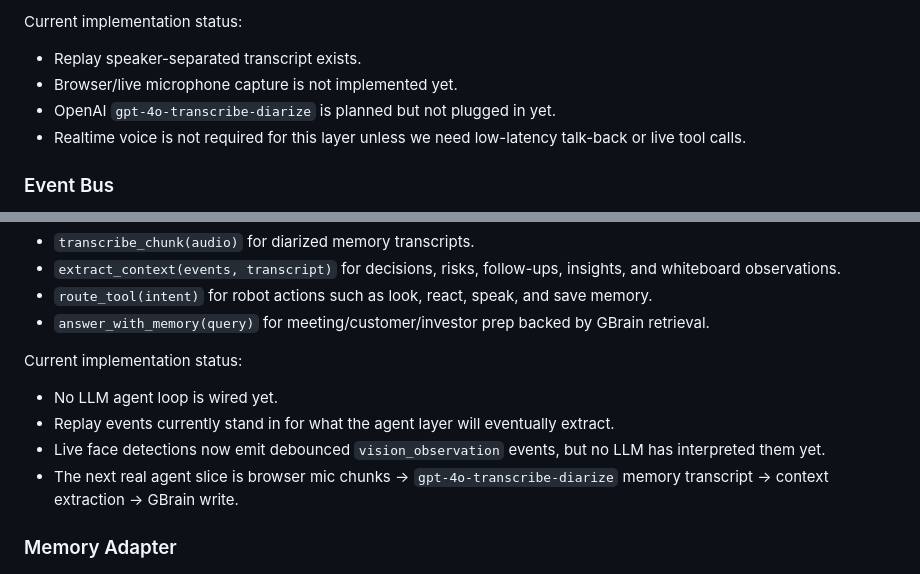
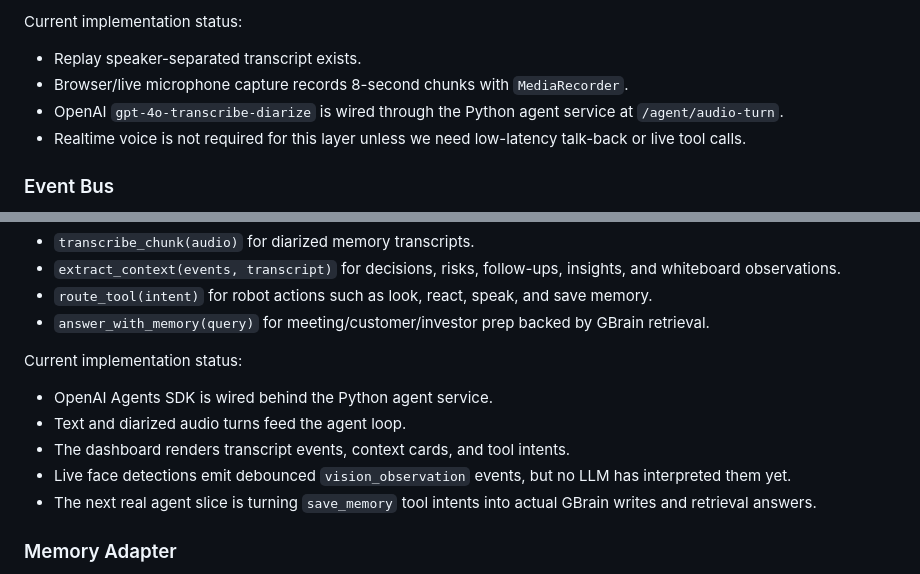
Before and after one commit to harisjalal502/tarry-gan, a Markdown page: docs/architecture.md, 2 parts joined by grey strips. Drawn GitHub-style.

```diff
--- a/docs/architecture.md
+++ b/docs/architecture.md
@@ -59,8 +59,8 @@ See `docs/transcription-speaker-identity.md`.
 Current implementation status:
 
 - Replay speaker-separated transcript exists.
-- Browser/live microphone capture is not implemented yet.
-- OpenAI `gpt-4o-transcribe-diarize` is planned but not plugged in yet.
+- Browser/live microphone capture records 8-second chunks with `MediaRecorder`.
+- OpenAI `gpt-4o-transcribe-diarize` is wired through the Python agent service at `/agent/audio-turn`.
 - Realtime voice is not required for this layer unless we need low-latency talk-back or live tool calls.
 
 ### Event Bus
@@ -97,10 +97,11 @@ Expected interfaces:
 
 Current implementation status:
 
-- No LLM agent loop is wired yet.
-- Replay events currently stand in for what the agent layer will eventually extract.
-- Live face detections now emit debounced `vision_observation` events, but no LLM has interpreted them yet.
-- The next real agent slice is browser mic chunks -> `gpt-4o-transcribe-diarize` memory transcript -> context extraction -> GBrain write.
+- OpenAI Agents SDK is wired behind the Python agent service.
+- Text and diarized audio turns feed the agent loop.
+- The dashboard renders transcript events, context cards, and tool intents.
+- Live face detections emit debounced `vision_observation` events, but no LLM has interpreted them yet.
+- The next real agent slice is turning `save_memory` tool intents into actual GBrain writes and retrieval answers.
 
 ### Memory Adapter
 
```
Also changed, not shown: docs/backlog.md (+3 -2 lines).
